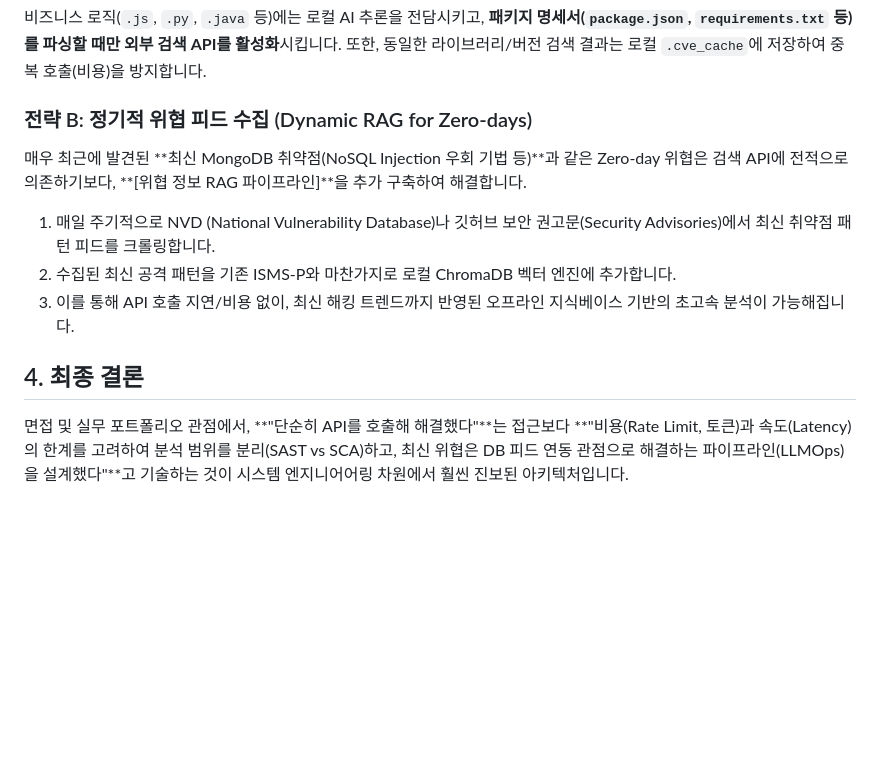
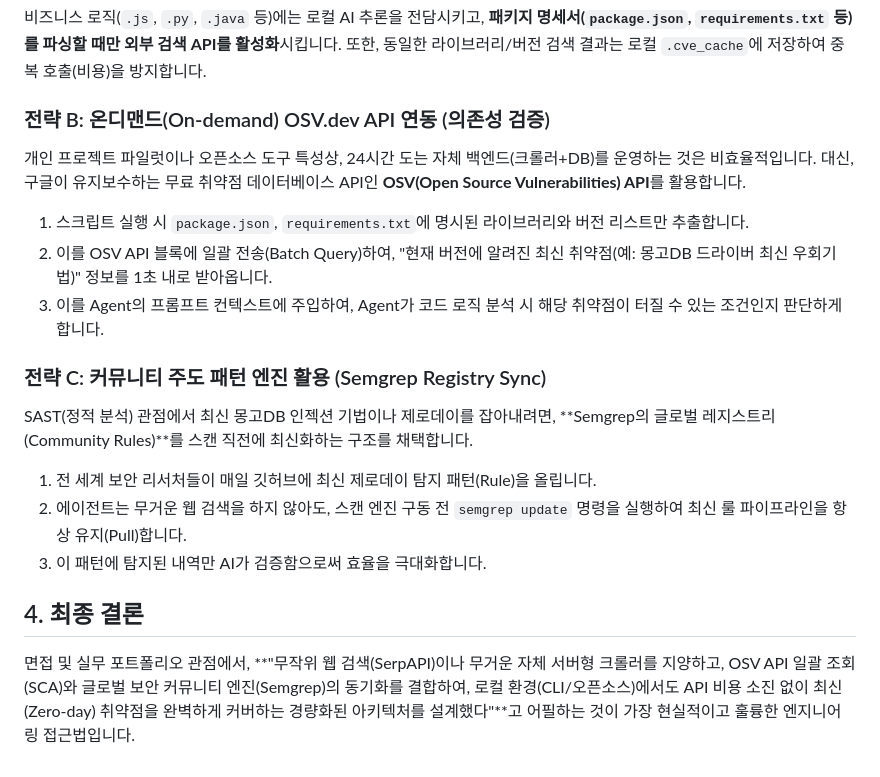
Before and after one commit to kimchiman123/Agentic-SAST-Service, a Markdown page: API_Tradeoff_ADR.md, the part around the change. Rendered like a GitHub page; blank space fills up the shorter version.

Commit message:
📝 ADR 문서 수정: 로컬/오픈소스 특성에 맞춘 OSV.dev 및 Semgrep 룰겟 동기화 방안으로 업데이트

```diff
--- a/API_Tradeoff_ADR.md
+++ b/API_Tradeoff_ADR.md
@@ -19,11 +19,18 @@
 비즈니스 로직(`.js`, `.py`, `.java` 등)에는 로컬 AI 추론을 전담시키고, **패키지 명세서(`package.json`, `requirements.txt` 등)를 파싱할 때만 외부 검색 API를 활성화**시킵니다.
 또한, 동일한 라이브러리/버전 검색 결과는 로컬 `.cve_cache`에 저장하여 중복 호출(비용)을 방지합니다.
 
-### 전략 B: 정기적 위협 피드 수집 (Dynamic RAG for Zero-days)
-매우 최근에 발견된 **최신 MongoDB 취약점(NoSQL Injection 우회 기법 등)**과 같은 Zero-day 위협은 검색 API에 전적으로 의존하기보다, **[위협 정보 RAG 파이프라인]**을 추가 구축하여 해결합니다.
-1. 매일 주기적으로 NVD (National Vulnerability Database)나 깃허브 보안 권고문(Security Advisories)에서 최신 취약점 패턴 피드를 크롤링합니다.
-2. 수집된 최신 공격 패턴을 기존 ISMS-P와 마찬가지로 로컬 ChromaDB 벡터 엔진에 추가합니다.
-3. 이를 통해 API 호출 지연/비용 없이, 최신 해킹 트렌드까지 반영된 오프라인 지식베이스 기반의 초고속 분석이 가능해집니다.
+### 전략 B: 온디맨드(On-demand) OSV.dev API 연동 (의존성 검증)
+개인 프로젝트 파일럿이나 오픈소스 도구 특성상, 24시간 도는 자체 백엔드(크롤러+DB)를 운영하는 것은 비효율적입니다.
+대신, 구글이 유지보수하는 무료 취약점 데이터베이스 API인 **OSV(Open Source Vulnerabilities) API**를 활용합니다.
+1. 스크립트 실행 시 `package.json`, `requirements.txt`에 명시된 라이브러리와 버전 리스트만 추출합니다.
+2. 이를 OSV API 블록에 일괄 전송(Batch Query)하여, "현재 버전에 알려진 최신 취약점(예: 몽고DB 드라이버 최신 우회기법)" 정보를 1초 내로 받아옵니다.
+3. 이를 Agent의 프롬프트 컨텍스트에 주입하여, Agent가 코드 로직 분석 시 해당 취약점이 터질 수 있는 조건인지 판단하게 합니다.
+
+### 전략 C: 커뮤니티 주도 패턴 엔진 활용 (Semgrep Registry Sync)
+SAST(정적 분석) 관점에서 최신 몽고DB 인젝션 기법이나 제로데이를 잡아내려면, **Semgrep의 글로벌 레지스트리(Community Rules)**를 스캔 직전에 최신화하는 구조를 채택합니다.
+1. 전 세계 보안 리서처들이 매일 깃허브에 최신 제로데이 탐지 패턴(Rule)을 올립니다.
+2. 에이전트는 무거운 웹 검색을 하지 않아도, 스캔 엔진 구동 전 `semgrep update` 명령을 실행하여 최신 룰 파이프라인을 항상 유지(Pull)합니다.
+3. 이 패턴에 탐지된 내역만 AI가 검증함으로써 효율을 극대화합니다.
 
 ## 4. 최종 결론
-면접 및 실무 포트폴리오 관점에서, **"단순히 API를 호출해 해결했다"**는 접근보다 **"비용(Rate Limit, 토큰)과 속도(Latency)의 한계를 고려하여 분석 범위를 분리(SAST vs SCA)하고, 최신 위협은 DB 피드 연동 관점으로 해결하는 파이프라인(LLMOps)을 설계했다"**고 기술하는 것이 시스템 엔지니어어링 차원에서 훨씬 진보된 아키텍처입니다.
+면접 및 실무 포트폴리오 관점에서, **"무작위 웹 검색(SerpAPI)이나 무거운 자체 서버형 크롤러를 지양하고, OSV API 일괄 조회(SCA)와 글로벌 보안 커뮤니티 엔진(Semgrep)의 동기화를 결합하여, 로컬 환경(CLI/오픈소스)에서도 API 비용 소진 없이 최신(Zero-day) 취약점을 완벽하게 커버하는 경량화된 아키텍처를 설계했다"**고 어필하는 것이 가장 현실적이고 훌륭한 엔지니어링 접근법입니다.
```
